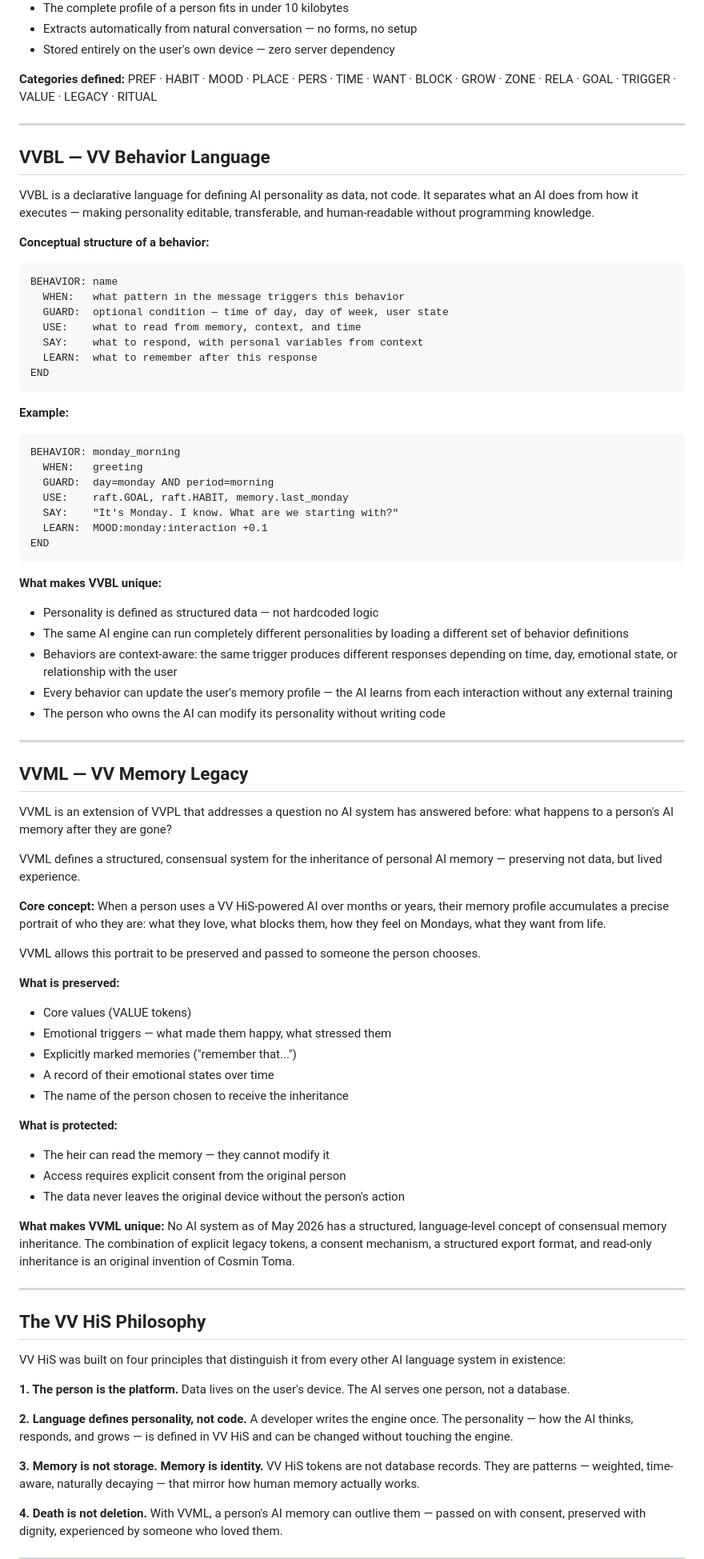
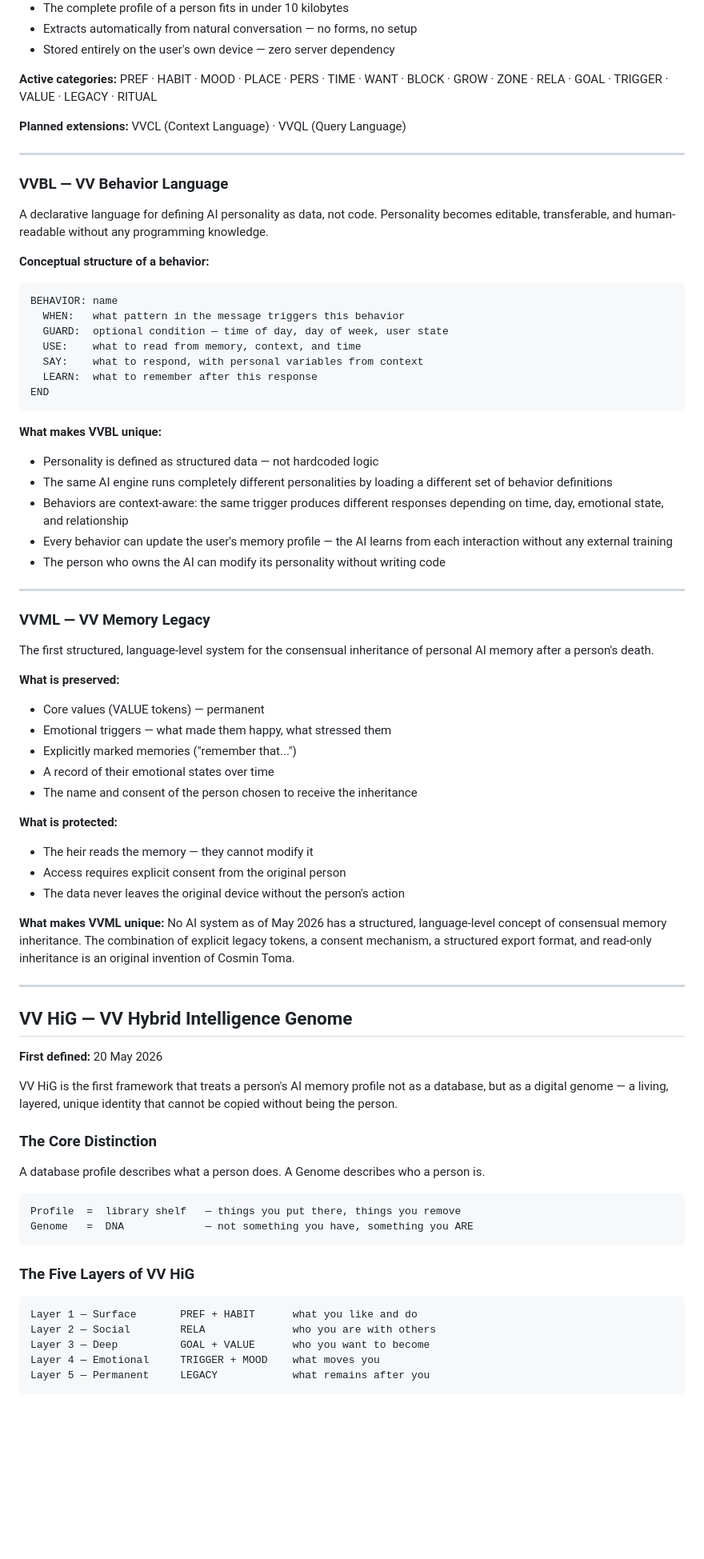
Before and after one commit to vv-technologies/vv-nexus, a Markdown page: VV_LANGUAGE_SPEC.md, the part around one of its changes. Shown at 80% size. Drawn GitHub-style; blank space fills up the shorter version.

````diff
--- a/VV_LANGUAGE_SPEC.md
+++ b/VV_LANGUAGE_SPEC.md
@@ -72,16 +87,18 @@ LEGACY:memory:first_car:HI:2018  — a memory preserved for inheritance
 - Extracts automatically from natural conversation — no forms, no setup
 - Stored entirely on the user's own device — zero server dependency
 
-**Categories defined:** PREF · HABIT · MOOD · PLACE · PERS · TIME · WANT · BLOCK ·
+**Active categories:** PREF · HABIT · MOOD · PLACE · PERS · TIME · WANT · BLOCK ·
 GROW · ZONE · RELA · GOAL · TRIGGER · VALUE · LEGACY · RITUAL
+
+**Planned extensions:** VVCL (Context Language) · VVQL (Query Language)
 
 ---
 
-## VVBL — VV Behavior Language
+### VVBL — VV Behavior Language
 
-VVBL is a declarative language for defining AI personality as data, not code.
-It separates what an AI does from how it executes — making personality editable,
-transferable, and human-readable without programming knowledge.
+A declarative language for defining AI personality as data, not code.
+Personality becomes editable, transferable, and human-readable
+without any programming knowledge.
 
 **Conceptual structure of a behavior:**
 ```
@@ -94,53 +111,32 @@ BEHAVIOR: name
 END
 ```
 
-**Example:**
-```
-BEHAVIOR: monday_morning
-  WHEN:   greeting
-  GUARD:  day=monday AND period=morning
-  USE:    raft.GOAL, raft.HABIT, memory.last_monday
-  SAY:    "It's Monday. I know. What are we starting with?"
-  LEARN:  MOOD:monday:interaction +0.1
-END
-```
-
 **What makes VVBL unique:**
 - Personality is defined as structured data — not hardcoded logic
-- The same AI engine can run completely different personalities
+- The same AI engine runs completely different personalities
   by loading a different set of behavior definitions
 - Behaviors are context-aware: the same trigger produces different responses
-  depending on time, day, emotional state, or relationship with the user
+  depending on time, day, emotional state, and relationship
 - Every behavior can update the user's memory profile — the AI learns
   from each interaction without any external training
 - The person who owns the AI can modify its personality without writing code
 
 ---
 
-## VVML — VV Memory Legacy
+### VVML — VV Memory Legacy
 
-VVML is an extension of VVPL that addresses a question no AI system has
-answered before: what happens to a person's AI memory after they are gone?
-
-VVML defines a structured, consensual system for the inheritance of personal
-AI memory — preserving not data, but lived experience.
-
-**Core concept:**
-When a person uses a VV HiS-powered AI over months or years, their memory profile
-accumulates a precise portrait of who they are: what they love, what blocks them,
-how they feel on Mondays, what they want from life.
-
-VVML allows this portrait to be preserved and passed to someone the person chooses.
+The first structured, language-level system for the consensual inheritance
+of personal AI memory after a person's death.
 
 **What is preserved:**
-- Core values (VALUE tokens)
+- Core values (VALUE tokens) — permanent
 - Emotional triggers — what made them happy, what stressed them
 - Explicitly marked memories ("remember that...")
 - A record of their emotional states over time
-- The name of the person chosen to receive the inheritance
+- The name and consent of the person chosen to receive the inheritance
 
 **What is protected:**
-- The heir can read the memory — they cannot modify it
+- The heir reads the memory — they cannot modify it
 - Access requires explicit consent from the original person
 - The data never leaves the original device without the person's action
 
@@ -152,23 +148,31 @@ is an original invention of Cosmin Toma.
 
 ---
 
-## The VV HiS Philosophy
+## VV HiG — VV Hybrid Intelligence Genome
 
-VV HiS was built on four principles that distinguish it from every other
-AI language system in existence:
+**First defined:** 20 May 2026
 
-**1. The person is the platform.**
-Data lives on the user's device. The AI serves one person, not a database.
+VV HiG is the first framework that treats a person's AI memory profile
+not as a database, but as a digital genome — a living, layered, unique
+identity that cannot be copied without being the person.
 
-**2. Language defines personality, not code.**
-A developer writes the engine once. The personality — how the AI thinks,
-responds, and grows — is defined in VV HiS and can be changed without
-touching the engine.
+### The Core Distinction
 
-**3. Memory is not storage. Memory is identity.**
-VV HiS tokens are not database records. They are patterns — weighted,
-time-aware, naturally decaying — that mirror how human memory actually works.
+A database profile describes what a person does.
+A Genome describes who a person is.
 
-**4. Death is not deletion.**
-With VVML, a person's AI memory can outlive them — passed on with consent,
-preserved with dignity, experienced by someone who loved them.
+```
+Profile  =  library shelf   — things you put there, things you remove
+Genome   =  DNA             — not something you have, something you ARE
+```
+
+### The Five Layers of VV HiG
+
+```
+Layer 1 — Surface       PREF + HABIT      what you like and do
+Layer 2 — Social        RELA              who you are with others
+Layer 3 — Deep          GOAL + VALUE      who you want to become
+Layer 4 — Emotional     TRIGGER + MOOD    what moves you
+Layer 5 — Permanent     LEGACY            what remains after you
+```
+
````
Also changed, not shown: other parts of VV_LANGUAGE_SPEC.md (+190 -38 lines).
